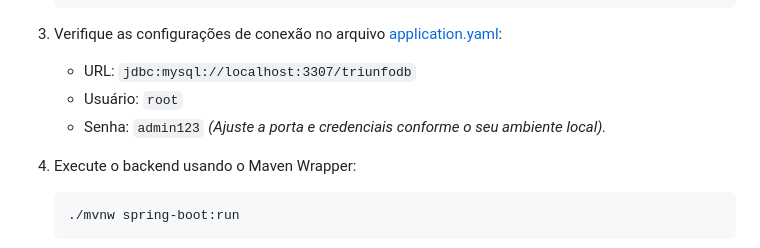
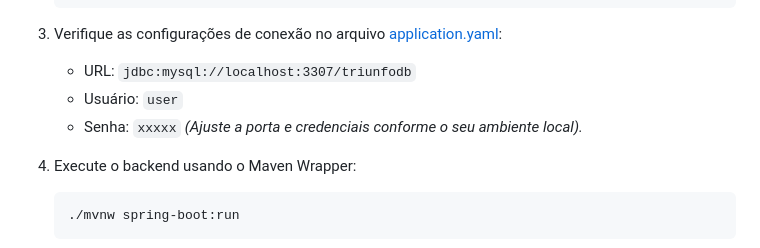
Before and after one commit to jacksontadeu/frotas, a Markdown page: README.md, the part around the change. Drawn GitHub-style.

Commit message:
:books: docs: Change database user and password in README
Updated database connection credentials in README.

```diff
--- a/README.md
+++ b/README.md
@@ -104,8 +104,8 @@ frotas/
 
 3. Verifique as configurações de conexão no arquivo [application.yaml](file:///media/jackson/DEV/DEV/Novotriunfo/frotas/backend/src/main/resources/application.yaml):
    *   URL: `jdbc:mysql://localhost:3307/triunfodb`
-   *   Usuário: `root`
-   *   Senha: `admin123`
+   *   Usuário: `user`
+   *   Senha: `xxxxx`
    *(Ajuste a porta e credenciais conforme o seu ambiente local).*
 
 4. Execute o backend usando o Maven Wrapper:
```
